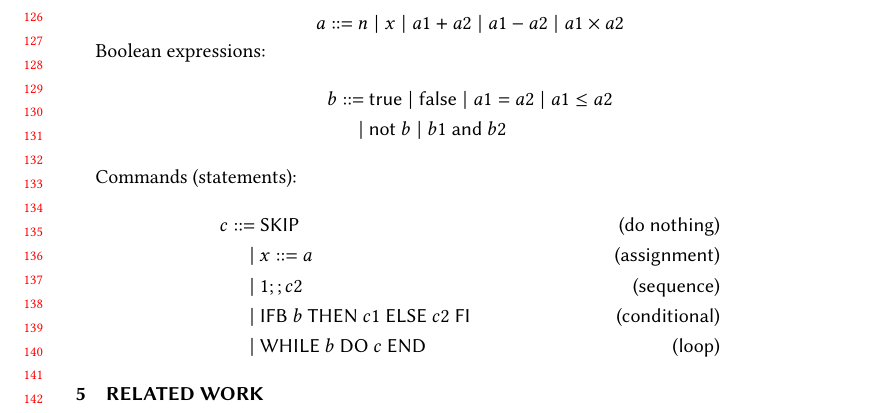
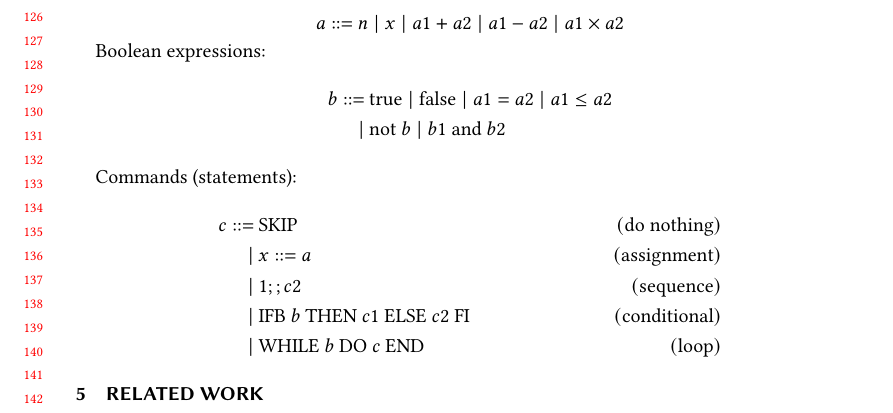
Before and after one commit to k4rtik/QHT, a LaTeX paper (paper/paper.tex): part of page 3 of 4, cut so that both start at the same text. Compiled offline with pdfLaTeX.

Commit message:
Use mathrm instead of textsf

```diff
--- a/paper/paper.tex
+++ b/paper/paper.tex
@@ -285,18 +285,18 @@ Arithmetic expressions:
 Boolean expressions:
 
 \begin{align*}
-	b ::=&\ \textsf{true} \mid \textsf{false} \mid a1 = a2 \mid a1 \le a2\\
-	\mid&\ \textsf{not}\ b \mid b1\ \textsf{and}\ b2
+	b ::=&\ \mathrm{true} \mid \mathrm{false} \mid a1 = a2 \mid a1 \le a2\\
+	\mid&\ \mathrm{not}\ b \mid b1\ \mathrm{and}\ b2
 \end{align*}
 
 Commands (statements):
 
 \begin{align*}
-	c ::=&\ \textsf{SKIP} 														&\textsf{(do\ nothing)}\\
-	\mid&\ x ::= a 															&\textsf{(assignment)}\\
-	\mid&\ 1; ; c2 															&\textsf{(sequence)}\\
-	\mid&\ \textsf{IFB}\ b\ \textsf{THEN}\ c1\ \textsf{ELSE}\ c2\ \textsf{FI} 	&\textsf{(conditional)}\\
-	\mid&\ \textsf{WHILE}\ b\ \textsf{DO}\ c\ \textsf{END} 					&\textsf{(loop)}
+	c ::=&\ \mathrm{SKIP}	&\mathrm{(do\ nothing)}\\
+	\mid&\ x ::= a	&\mathrm{(assignment)}\\
+	\mid&\ 1; ; c2	&\mathrm{(sequence)}\\
+	\mid&\ \mathrm{IFB}\ b\ \mathrm{THEN}\ c1\ \mathrm{ELSE}\ c2\ \mathrm{FI}	&\mathrm{(conditional)}\\
+	\mid&\ \mathrm{WHILE}\ b\ \mathrm{DO}\ c\ \mathrm{END}	&\mathrm{(loop)}
 \end{align*}
 
 \section{Related Work}
```
